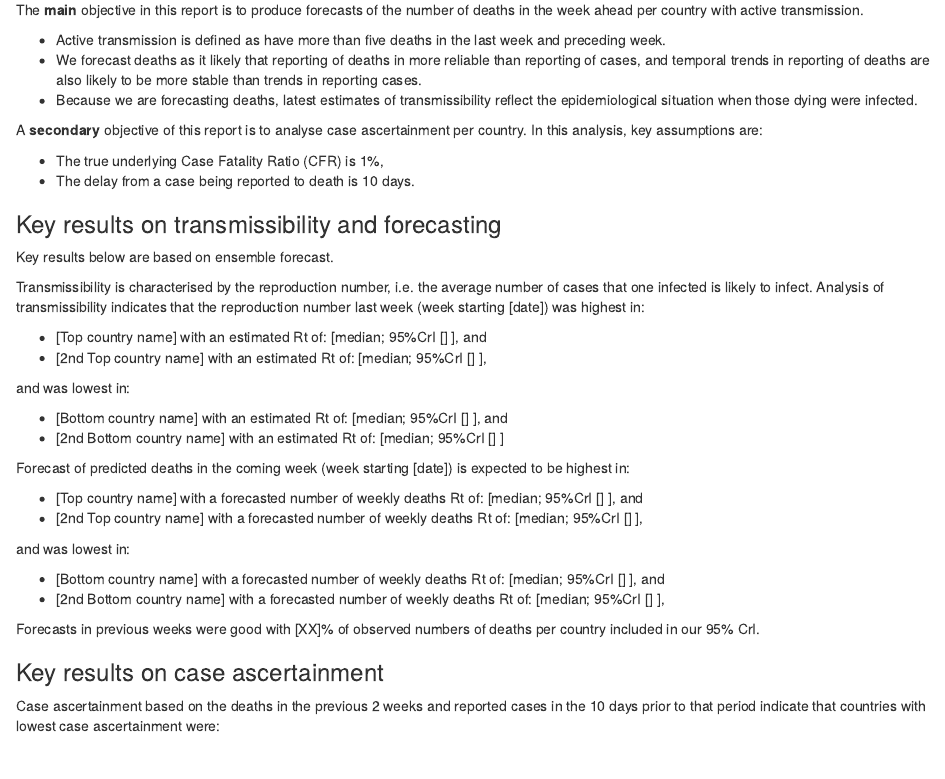
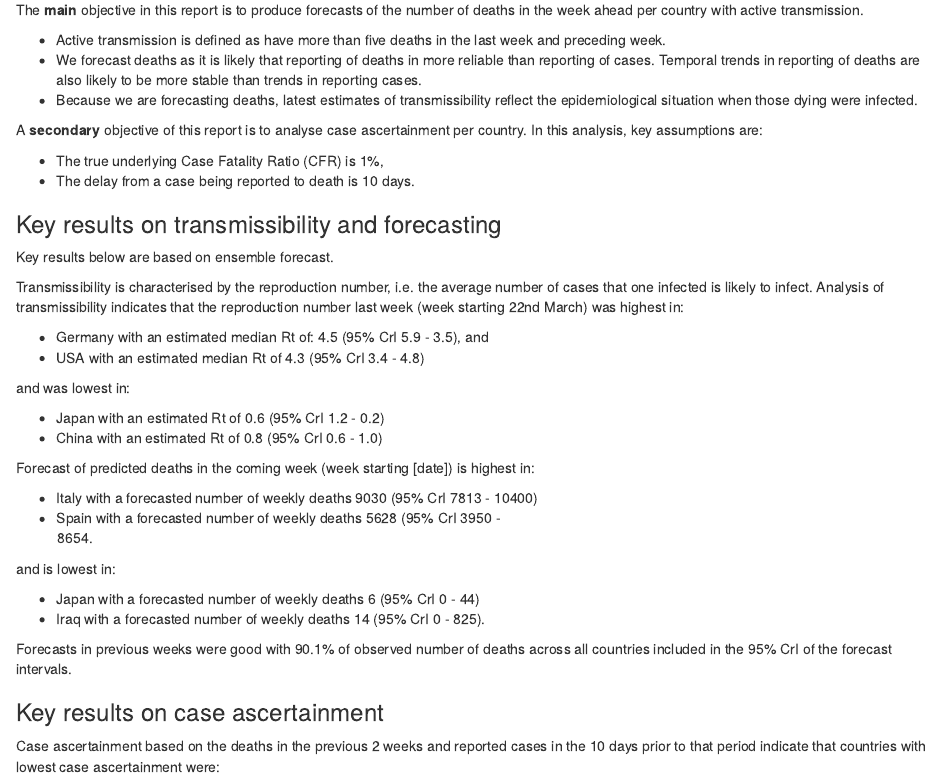
Before and after one commit to sangeetabhatia03/covid19-short-term-forecasts, an R Markdown document (standardised_weekly_report.Rmd): the page in a window 1100 px wide, from 450 px down. Rendered offline with R 4.5, knitr and Pandoc, with nearby package versions; some code elsewhere in the file could not run offline; a font, style sheet, LaTeX package, included part or bibliography that could not be used is replaced or left out.

Commit message:
Plugging in numbers

```diff
--- a/standardised_weekly_report.Rmd
+++ b/standardised_weekly_report.Rmd
@@ -47,14 +47,17 @@ outbreak.
 
 ### Objectives and caveats
 
-The **main** objective in this report is to produce forecasts of the number of deaths in the week ahead per country with active transmission.
+The **main** objective in this report is to produce forecasts of the
+number of deaths in the week ahead per country with active transmission.
 
-* Active transmission is defined as have more than five deaths in the last week and preceding week.
-* We forecast deaths as it likely that reporting of deaths in more
-reliable than reporting of cases, and temporal trends in reporting of
+* Active transmission is defined as have more than five deaths in the
+last week and preceding week.
+* We forecast deaths as it is likely that reporting of deaths in more
+reliable than reporting of cases. Temporal trends in reporting of
 deaths are also likely to be more stable than trends in reporting cases.
 * Because we are forecasting deaths, latest estimates of
-transmissibility reflect the epidemiological situation when those dying were infected.
+transmissibility reflect the epidemiological situation when those
+dying were infected.
 
 A **secondary** objective of this report is to analyse case ascertainment per country. In this analysis, key assumptions are:
 
@@ -68,28 +71,30 @@ Key results below are based on ensemble forecast.
 Transmissibility is characterised by the reproduction number, i.e. the
 average number of cases that one infected is likely to
 infect. Analysis of transmissibility indicates that the reproduction
-number last week (week starting [date]) was highest in:
+number last week (week starting 22nd March) was highest in:
 
-* [Top country name] with an estimated Rt of: [median; 95%CrI [] ], and
-* [2nd Top country name] with an estimated Rt of: [median; 95%CrI [] ],
+* Germany with an estimated median Rt of: 4.5 (95% CrI 5.9 - 3.5), and
+* USA with an estimated median Rt of 4.3 (95% CrI 3.4 - 4.8)
 
 and was lowest in:
 
-* [Bottom country name] with an estimated Rt of: [median; 95%CrI [] ], and
-* [2nd Bottom country name] with an estimated Rt of: [median; 95%CrI [] ]
+* Japan with an estimated Rt of 0.6 (95% CrI 1.2 - 0.2)
+* China with an estimated Rt of 0.8 (95% CrI 0.6 - 1.0)
 
-Forecast of predicted deaths in the coming week (week starting [date]) is expected to be highest in:
+Forecast of predicted deaths in the coming week (week starting [date]) is highest in:
 
-*	[Top country name] with a forecasted number of weekly deaths Rt of: [median; 95%CrI [] ], and
-*	[2nd Top country name] with a forecasted number of weekly deaths Rt of: [median; 95%CrI [] ],
+* Italy with a forecasted number of weekly deaths 9030 (95% CrI 7813 - 10400)
+* Spain with a forecasted number of weekly deaths 5628 (95% CrI 3950 -
+  8654)
 
-and was lowest in:
+and is lowest in:
 
-*	[Bottom country name] with a forecasted number of weekly deaths Rt of: [median; 95%CrI [] ], and
-*	[2nd Bottom country name] with a forecasted number of weekly deaths Rt of: [median; 95%CrI [] ],
+* Japan with a forecasted number of weekly deaths 6 (95% CrI 0 - 44)
+* Iraq with a forecasted number of weekly deaths 14 (95% CrI 0 - 825).
 
-Forecasts in previous weeks were good with [XX]% of observed numbers
-of deaths per country included in our 95% CrI.
+Forecasts in previous weeks were good with 90.1% of observed number
+of deaths across all countries included in the 95% CrI of the forecast
+intervals.
 
 ### Key results on case ascertainment
 
```
Also changed, not shown: standardised_weekly_report.Rmd (12 more changed lines).
